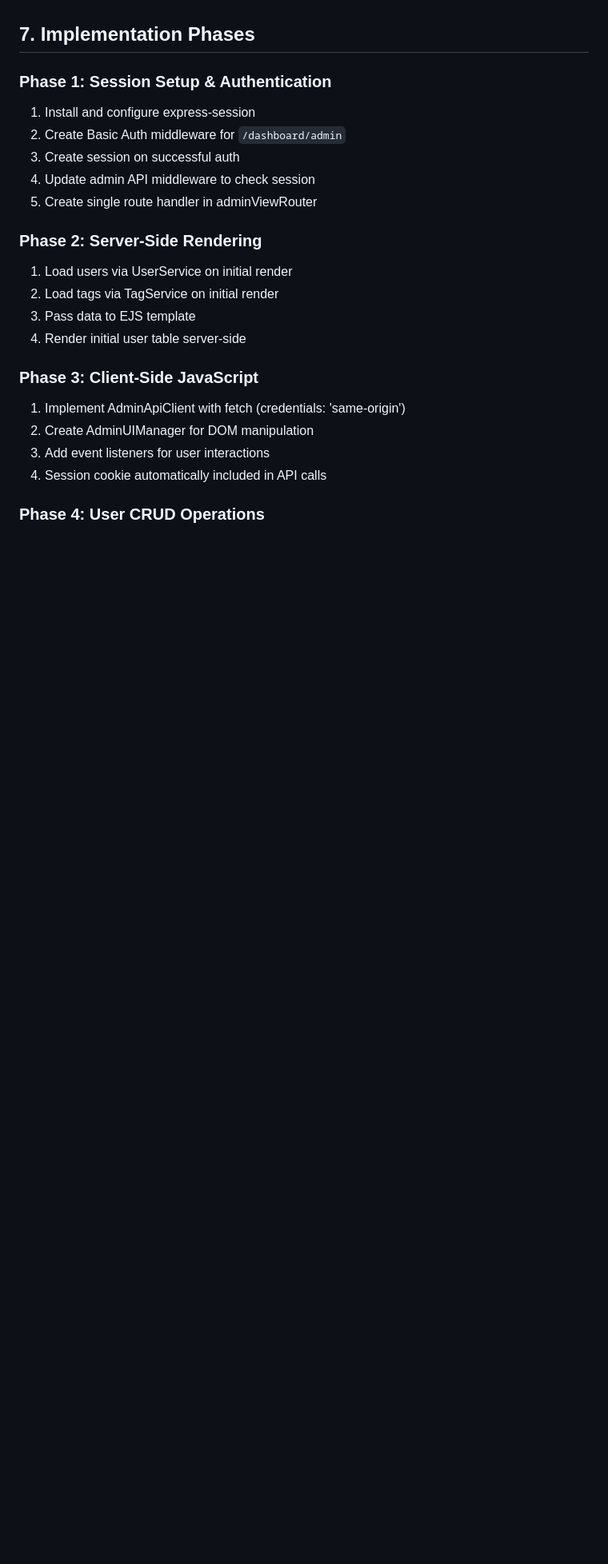
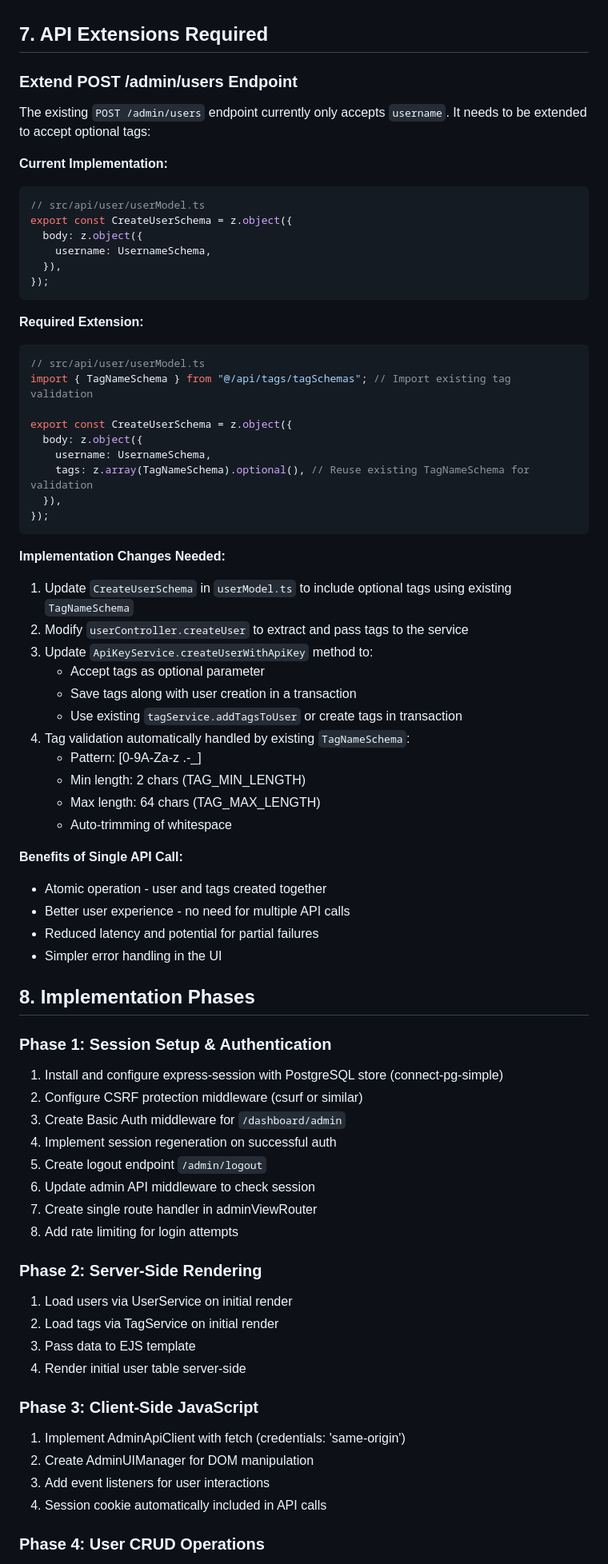
Before and after one commit to idachev/claude-code-stats-server, a Markdown page: docs/tasks/task-20250822-user-management-admin-ui.md, the part around the change printed below. Shown: that part at 80% size. Rendered like a GitHub page; blank space fills up the shorter version.

````diff
--- a/docs/tasks/task-20250822-user-management-admin-ui.md
+++ b/docs/tasks/task-20250822-user-management-admin-ui.md
@@ -388,15 +411,66 @@ class AdminUIManager {
 - Inline form validation with error messages
 - Keyboard shortcuts (Ctrl+N for new user, etc.)
 
-## 7. Implementation Phases
+## 7. API Extensions Required
+
+### Extend POST /admin/users Endpoint
+
+The existing `POST /admin/users` endpoint currently only accepts `username`. It needs to be extended to accept optional tags:
+
+**Current Implementation:**
+```typescript
+// src/api/user/userModel.ts
+export const CreateUserSchema = z.object({
+  body: z.object({
+    username: UsernameSchema,
+  }),
+});
+```
+
+**Required Extension:**
+```typescript
+// src/api/user/userModel.ts
+import { TagNameSchema } from "@/api/tags/tagSchemas"; // Import existing tag validation
+
+export const CreateUserSchema = z.object({
+  body: z.object({
+    username: UsernameSchema,
+    tags: z.array(TagNameSchema).optional(), // Reuse existing TagNameSchema for validation
+  }),
+});
+```
+
+**Implementation Changes Needed:**
+1. Update `CreateUserSchema` in `userModel.ts` to include optional tags using existing `TagNameSchema`
+2. Modify `userController.createUser` to extract and pass tags to the service
+3. Update `ApiKeyService.createUserWithApiKey` method to:
+   - Accept tags as optional parameter
+   - Save tags along with user creation in a transaction
+   - Use existing `tagService.addTagsToUser` or create tags in transaction
+4. Tag validation automatically handled by existing `TagNameSchema`:
+   - Pattern: [0-9A-Za-z .-_]
+   - Min length: 2 chars (TAG_MIN_LENGTH)
+   - Max length: 64 chars (TAG_MAX_LENGTH)
+   - Auto-trimming of whitespace
+
+**Benefits of Single API Call:**
+- Atomic operation - user and tags created together
+- Better user experience - no need for multiple API calls
+- Reduced latency and potential for partial failures
+- Simpler error handling in the UI
+
+## 8. Implementation Phases
 
 ### Phase 1: Session Setup & Authentication
 
-1. Install and configure express-session
-2. Create Basic Auth middleware for `/dashboard/admin`
-3. Create session on successful auth
-4. Update admin API middleware to check session
-5. Create single route handler in adminViewRouter
+1. Install and configure express-session with PostgreSQL store (connect-pg-simple)
+2. Configure CSRF protection middleware (csurf or similar)
+3. Create Basic Auth middleware for `/dashboard/admin`
+4. Implement session regeneration on successful auth
+5. Create logout endpoint `/admin/logout`
+6. Update admin API middleware to check session
+7. Create single route handler in adminViewRouter
+8. Add rate limiting for login attempts
 
 ### Phase 2: Server-Side Rendering
 
````
Also changed, not shown: other parts of docs/tasks/task-20250822-user-management-admin-ui.md (+120 -55 lines).
